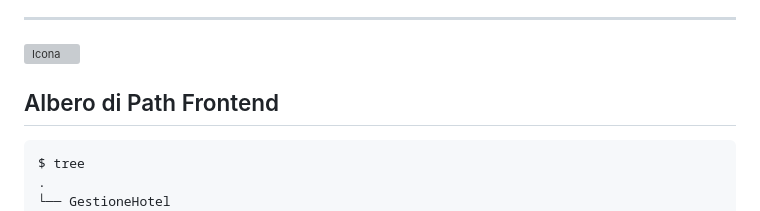
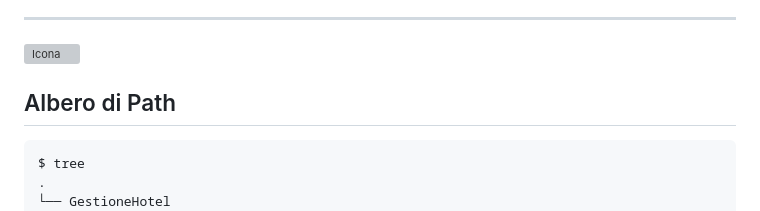
Before and after one commit to vittorioPiotti/HotelsBooking-Web, a Markdown page: README.md, the part around the change. GitHub-like rendering; grey boxes are pictures that could not be loaded.

````diff
--- a/README.md
+++ b/README.md
@@ -51,7 +51,7 @@ Sito Web Gestione Hotels: [Link al Sito](https://vittoriopiotti.altervista.org/G
 
 
 
-## Albero di Path Frontend
+## Albero di Path
 
 ```bash
 $ tree
````
